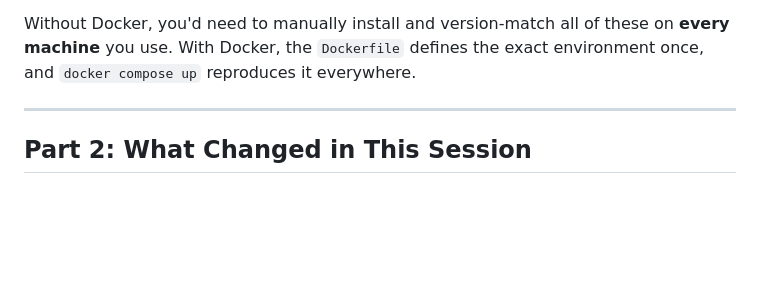
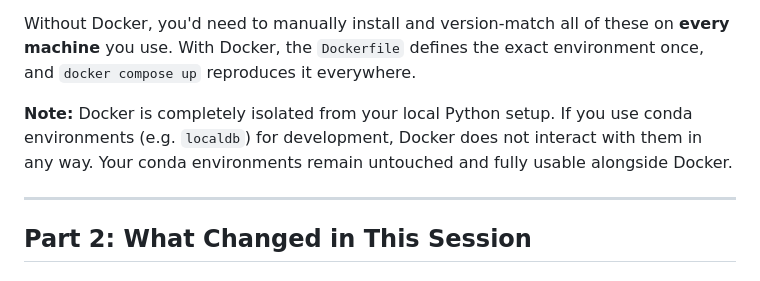
Before and after one commit to jevwithwind/daily_digest, a Markdown page: DOCKER_GUIDE.md, the part around the change. Drawn GitHub-style; blank space fills up the shorter version.

```diff
--- a/DOCKER_GUIDE.md
+++ b/DOCKER_GUIDE.md
@@ -31,6 +31,8 @@ Shadow depends on:
 - Plus: yt-dlp, openai, resend, python-dotenv, python-multipart
 
 Without Docker, you'd need to manually install and version-match all of these on **every machine** you use. With Docker, the `Dockerfile` defines the exact environment once, and `docker compose up` reproduces it everywhere.
+
+**Note:** Docker is completely isolated from your local Python setup. If you use conda environments (e.g. `localdb`) for development, Docker does not interact with them in any way. Your conda environments remain untouched and fully usable alongside Docker.
 
 ---
 
```
Also changed, not shown: README.md (+9 -0 lines).
